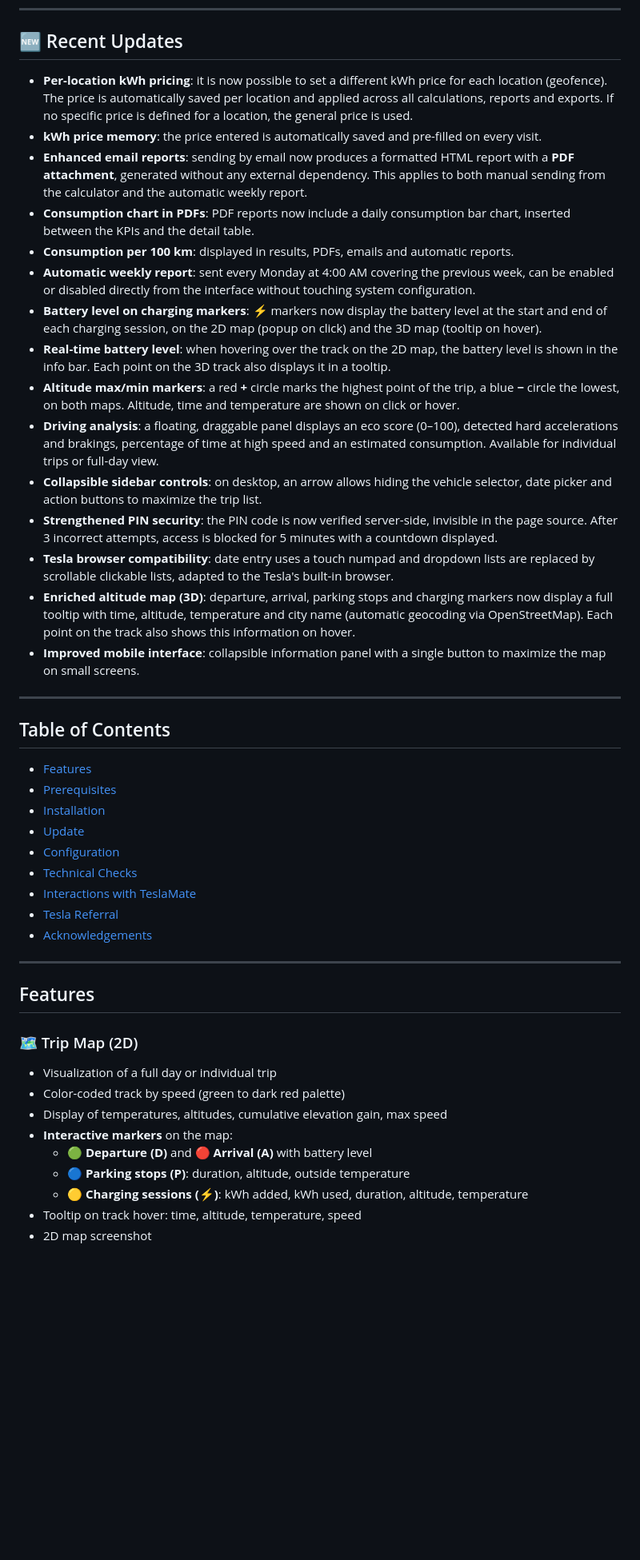
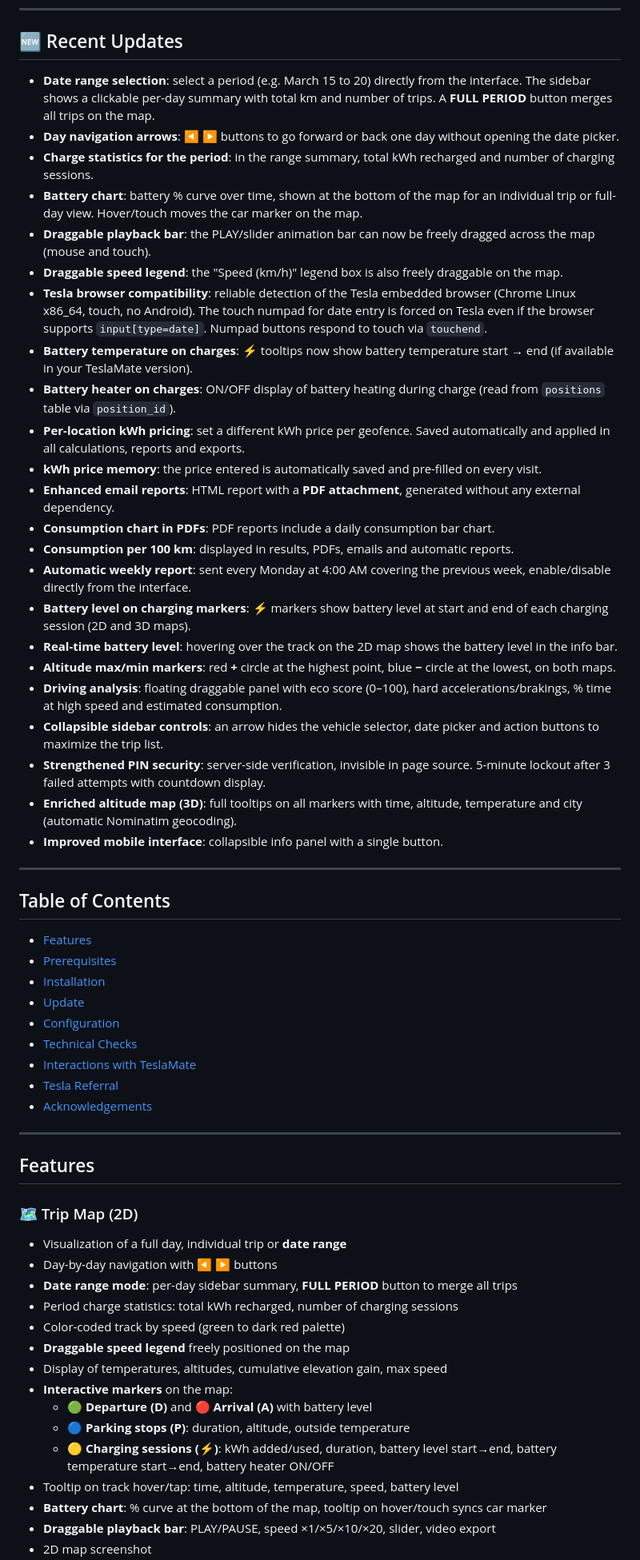
Before and after one commit to infrarik/teslamatemail, a Markdown page: README.md, the part around one of its changes. Shown at 80% size. Drawn GitHub-style; blank space fills up the shorter version.

Commit message:
Update README.md
Signed-off-by: Monwifi <47664170+infrarik@users.noreply.github.com>

```diff
--- a/README.md
+++ b/README.md
@@ -265,21 +281,29 @@ GNU GPL v3 License — Free software, no warranty.
 
 ## 🆕 Recent Updates
 
-- **Per-location kWh pricing**: it is now possible to set a different kWh price for each location (geofence). The price is automatically saved per location and applied across all calculations, reports and exports. If no specific price is defined for a location, the general price is used.
+- **Date range selection**: select a period (e.g. March 15 to 20) directly from the interface. The sidebar shows a clickable per-day summary with total km and number of trips. A **FULL PERIOD** button merges all trips on the map.
+- **Day navigation arrows**: ◀ ▶ buttons to go forward or back one day without opening the date picker.
+- **Charge statistics for the period**: in the range summary, total kWh recharged and number of charging sessions.
+- **Battery chart**: battery % curve over time, shown at the bottom of the map for an individual trip or full-day view. Hover/touch moves the car marker on the map.
+- **Draggable playback bar**: the PLAY/slider animation bar can now be freely dragged across the map (mouse and touch).
+- **Draggable speed legend**: the "Speed (km/h)" legend box is also freely draggable on the map.
+- **Tesla browser compatibility**: reliable detection of the Tesla embedded browser (Chrome Linux x86_64, touch, no Android). The touch numpad for date entry is forced on Tesla even if the browser supports `input[type=date]`. Numpad buttons respond to touch via `touchend`.
+- **Battery temperature on charges**: ⚡ tooltips now show battery temperature start → end (if available in your TeslaMate version).
+- **Battery heater on charges**: ON/OFF display of battery heating during charge (read from `positions` table via `position_id`).
+- **Per-location kWh pricing**: set a different kWh price per geofence. Saved automatically and applied in all calculations, reports and exports.
 - **kWh price memory**: the price entered is automatically saved and pre-filled on every visit.
-- **Enhanced email reports**: sending by email now produces a formatted HTML report with a **PDF attachment**, generated without any external dependency. This applies to both manual sending from the calculator and the automatic weekly report.
-- **Consumption chart in PDFs**: PDF reports now include a daily consumption bar chart, inserted between the KPIs and the detail table.
+- **Enhanced email reports**: HTML report with a **PDF attachment**, generated without any external dependency.
+- **Consumption chart in PDFs**: PDF reports include a daily consumption bar chart.
 - **Consumption per 100 km**: displayed in results, PDFs, emails and automatic reports.
-- **Automatic weekly report**: sent every Monday at 4:00 AM covering the previous week, can be enabled or disabled directly from the interface without touching system configuration.
-- **Battery level on charging markers**: ⚡ markers now display the battery level at the start and end of each charging session, on the 2D map (popup on click) and the 3D map (tooltip on hover).
-- **Real-time battery level**: when hovering over the track on the 2D map, the battery level is shown in the info bar. Each point on the 3D track also displays it in a tooltip.
-- **Altitude max/min markers**: a red **+** circle marks the highest point of the trip, a blue **−** circle the lowest, on both maps. Altitude, time and temperature are shown on click or hover.
-- **Driving analysis**: a floating, draggable panel displays an eco score (0–100), detected hard accelerations and brakings, percentage of time at high speed and an estimated consumption. Available for individual trips or full-day view.
-- **Collapsible sidebar controls**: on desktop, an arrow allows hiding the vehicle selector, date picker and action buttons to maximize the trip list.
-- **Strengthened PIN security**: the PIN code is now verified server-side, invisible in the page source. After 3 incorrect attempts, access is blocked for 5 minutes with a countdown displayed.
-- **Tesla browser compatibility**: date entry uses a touch numpad and dropdown lists are replaced by scrollable clickable lists, adapted to the Tesla's built-in browser.
-- **Enriched altitude map (3D)**: departure, arrival, parking stops and charging markers now display a full tooltip with time, altitude, temperature and city name (automatic geocoding via OpenStreetMap). Each point on the track also shows this information on hover.
-- **Improved mobile interface**: collapsible information panel with a single button to maximize the map on small screens.
+- **Automatic weekly report**: sent every Monday at 4:00 AM covering the previous week, enable/disable directly from the interface.
+- **Battery level on charging markers**: ⚡ markers show battery level at start and end of each charging session (2D and 3D maps).
+- **Real-time battery level**: hovering over the track on the 2D map shows the battery level in the info bar.
+- **Altitude max/min markers**: red **+** circle at the highest point, blue **−** circle at the lowest, on both maps.
+- **Driving analysis**: floating draggable panel with eco score (0–100), hard accelerations/brakings, % time at high speed and estimated consumption.
+- **Collapsible sidebar controls**: an arrow hides the vehicle selector, date picker and action buttons to maximize the trip list.
+- **Strengthened PIN security**: server-side verification, invisible in page source. 5-minute lockout after 3 failed attempts with countdown display.
+- **Enriched altitude map (3D)**: full tooltips on all markers with time, altitude, temperature and city (automatic Nominatim geocoding).
+- **Improved mobile interface**: collapsible info panel with a single button.
 
 ---
 
@@ -301,12 +325,18 @@ GNU GPL v3 License — Free software, no warranty.
 
 ### 🗺️ Trip Map (2D)
 
-- Visualization of a full day or individual trip
+- Visualization of a full day, individual trip or **date range**
+- Day-by-day navigation with **◀ ▶** buttons
+- **Date range mode**: per-day sidebar summary, **FULL PERIOD** button to merge all trips
+- Period charge statistics: total kWh recharged, number of charging sessions
 - Color-coded track by speed (green to dark red palette)
+- **Draggable speed legend** freely positioned on the map
 - Display of temperatures, altitudes, cumulative elevation gain, max speed
 - **Interactive markers** on the map:
   - 🟢 **Departure (D)** and 🔴 **Arrival (A)** with battery level
   - 🔵 **Parking stops (P)**: duration, altitude, outside temperature
-  - 🟡 **Charging sessions (⚡)**: kWh added, kWh used, duration, altitude, temperature
-- Tooltip on track hover: time, altitude, temperature, speed
+  - 🟡 **Charging sessions (⚡)**: kWh added/used, duration, battery level start→end, battery temperature start→end, battery heater ON/OFF
+- Tooltip on track hover/tap: time, altitude, temperature, speed, battery level
+- **Battery chart**: % curve at the bottom of the map, tooltip on hover/touch syncs car marker
+- **Draggable playback bar**: PLAY/PAUSE, speed ×1/×5/×10/×20, slider, video export
 - 2D map screenshot
```
Also changed, not shown: other parts of README.md (+55 -36 lines).
